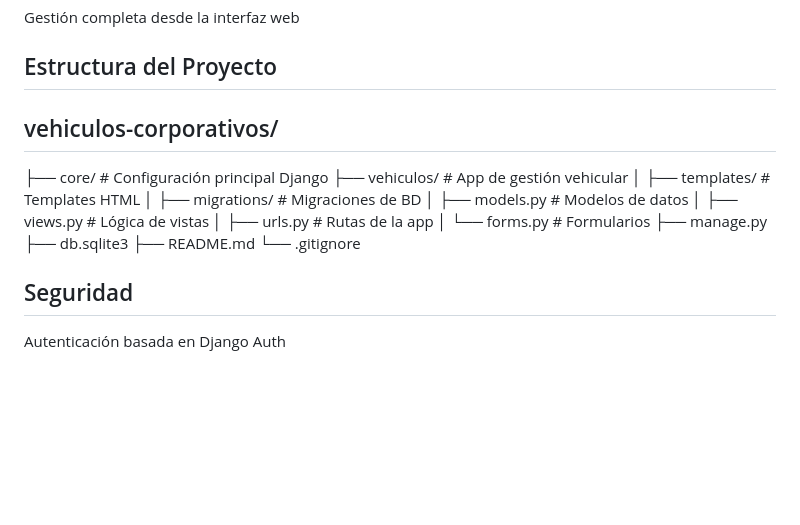
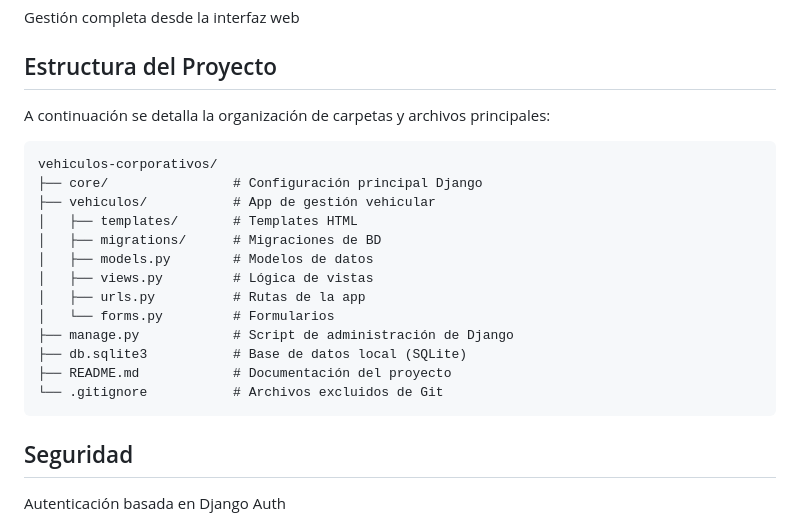
Before and after one commit to bcolinam/vehiculos-corporativos, a Markdown page: README.md, the part around the change. GitHub-like rendering; blank space fills up the shorter version.

````diff
--- a/README.md
+++ b/README.md
@@ -100,19 +100,24 @@ Gestión completa desde la interfaz web
 
 
 ## Estructura del Proyecto
-## vehiculos-corporativos/
-├── core/               # Configuración principal Django
-├── vehiculos/          # App de gestión vehicular
-│   ├── templates/      # Templates HTML
-│   ├── migrations/     # Migraciones de BD
-│   ├── models.py       # Modelos de datos
-│   ├── views.py        # Lógica de vistas
-│   ├── urls.py         # Rutas de la app
-│   └── forms.py        # Formularios
-├── manage.py
-├── db.sqlite3
-├── README.md
-└── .gitignore
+
+A continuación se detalla la organización de carpetas y archivos principales:
+
+```text
+vehiculos-corporativos/
+├── core/                # Configuración principal Django
+├── vehiculos/           # App de gestión vehicular
+│   ├── templates/       # Templates HTML
+│   ├── migrations/      # Migraciones de BD
+│   ├── models.py        # Modelos de datos
+│   ├── views.py         # Lógica de vistas
+│   ├── urls.py          # Rutas de la app
+│   └── forms.py         # Formularios
+├── manage.py            # Script de administración de Django
+├── db.sqlite3           # Base de datos local (SQLite)
+├── README.md            # Documentación del proyecto
+└── .gitignore           # Archivos excluidos de Git
+```
 
 ## Seguridad
 
````
